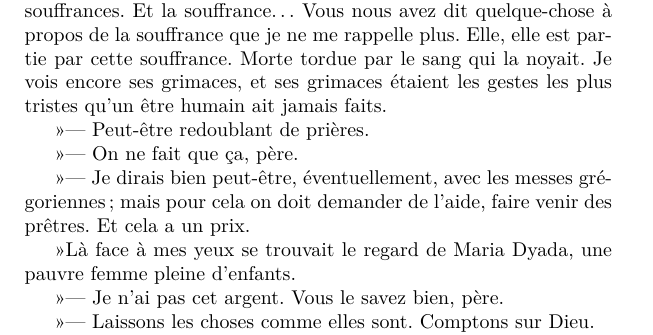
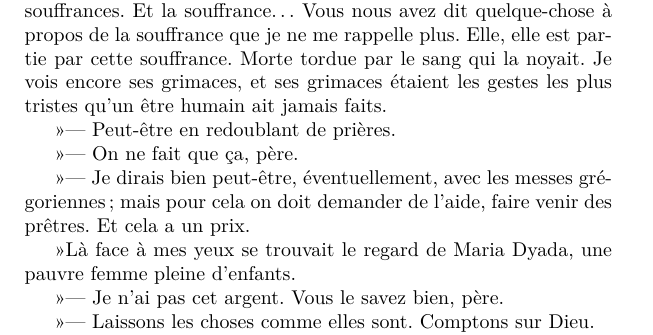
Before and after one commit to Z-Denis/edition-bilingue, a LaTeX book (Rulfo/doc.tex, which reads Rulfo/parties/frag16/texte_fr.tex): part of page 21 of 23, cut so that both start at the same text. Compiled offline with pdfLaTeX.

Commit message:
present participle to gerund

```diff
--- a/Rulfo/parties/frag16/texte_fr.tex
+++ b/Rulfo/parties/frag16/texte_fr.tex
@@ -33,7 +33,7 @@
 \pend
 %
 \pstart
-  \guillemotright --- Peut-être redoublant de prières.
+  \guillemotright --- Peut-être en redoublant de prières.
 \pend
 %
 \pstart
```
